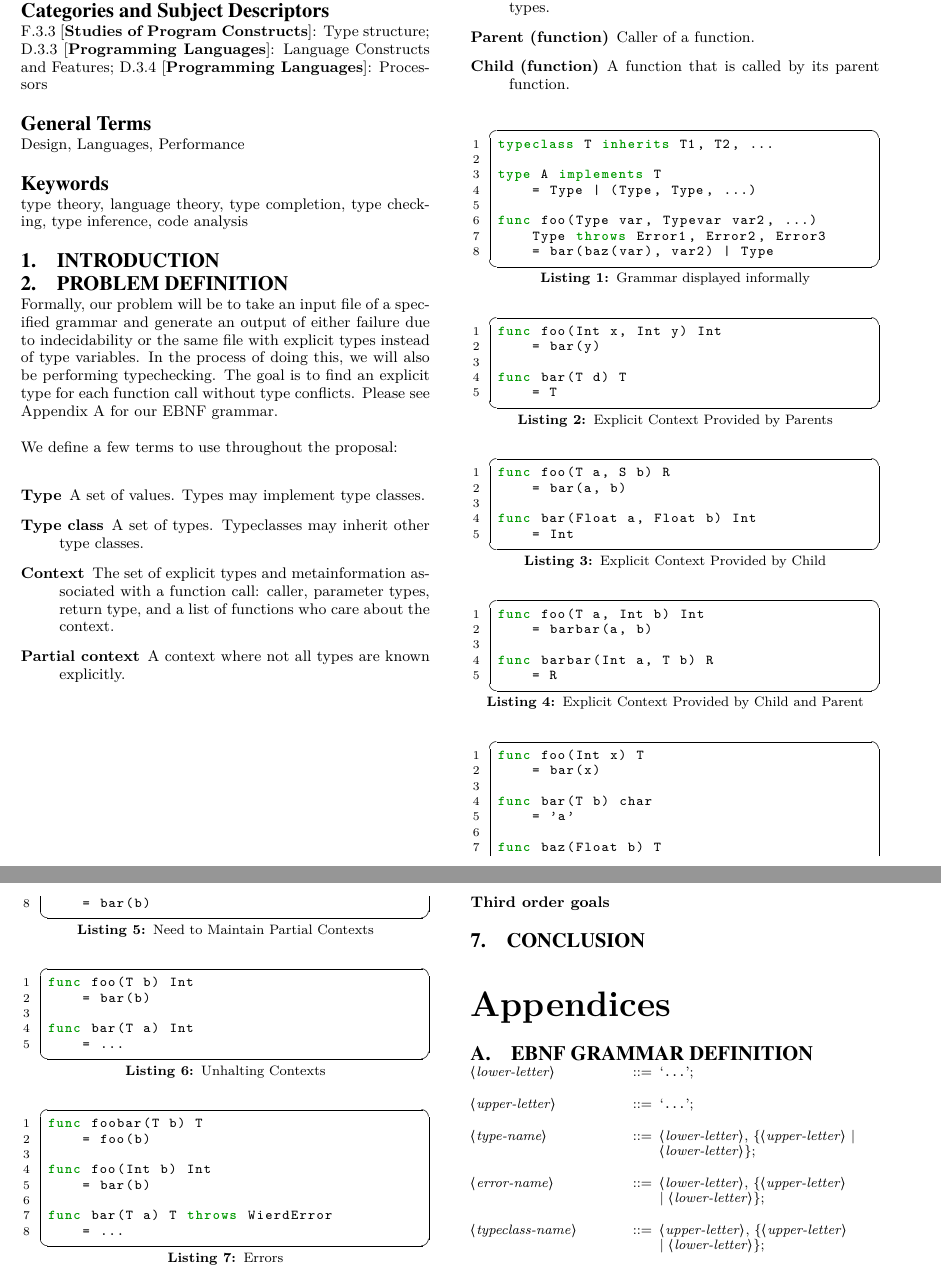
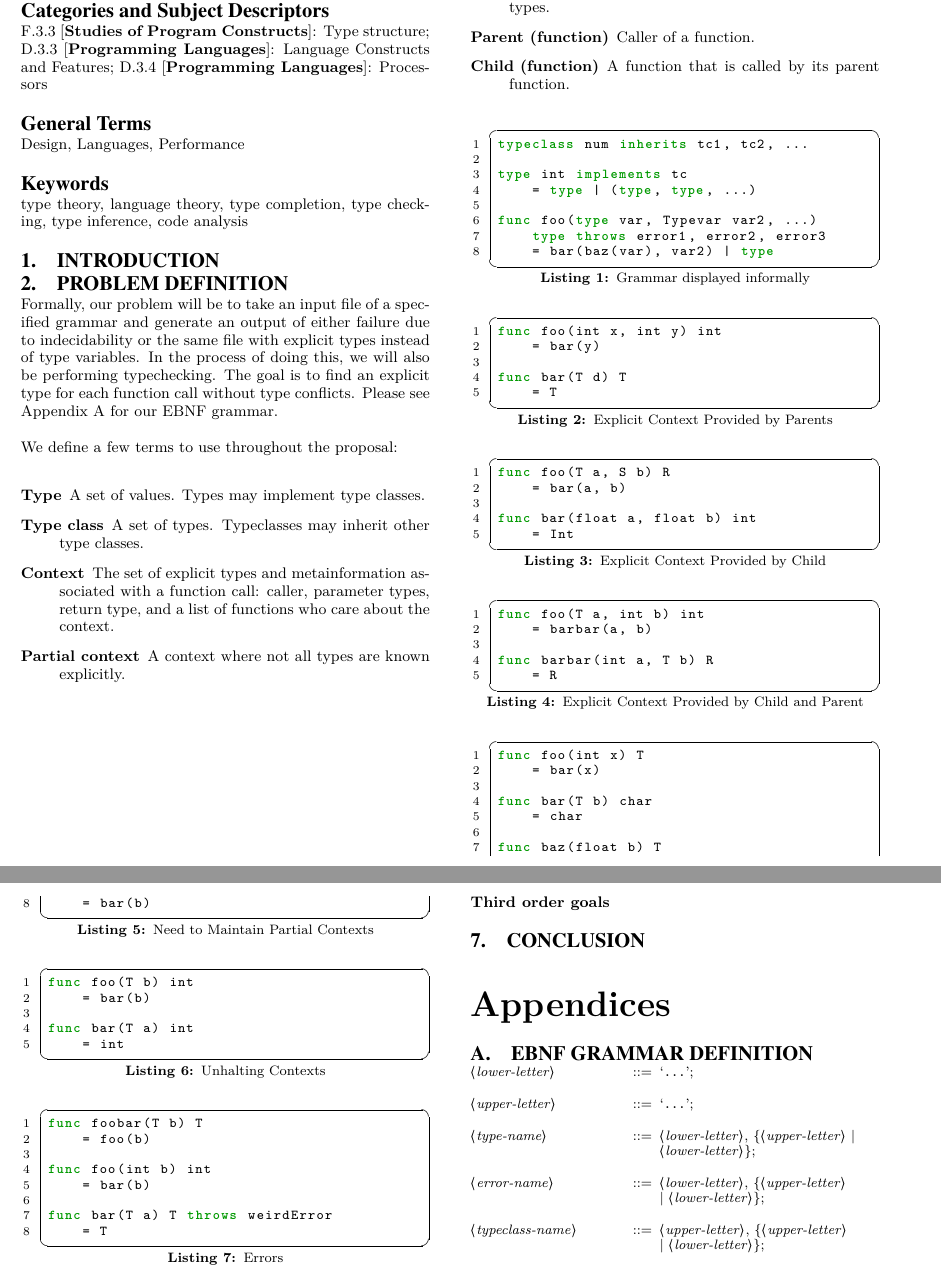
Before and after one commit to tylercecil/Paratype, a LaTeX paper (proposal/prop.tex): two parts of pages 1 and 2 of 3, joined at a grey line, cut so that both start at the same text. Compiled offline with pdfLaTeX.

Commit message:
FIX: spelling, correct code

```diff
--- a/proposal/prop.tex
+++ b/proposal/prop.tex
@@ -165,18 +165,18 @@ We define a few terms to use throughout the proposal:
 \end{description}
 
 \begin{lstlisting}[caption=Grammar displayed informally,style=paratype]
-typeclass T inherits T1, T2, ...
+typeclass num inherits tc1, tc2, ...
 
-type A implements T
-    = Type | (Type, Type, ...)
+type int implements tc
+    = type | (type, type, ...)
 
-func foo(Type var, Typevar var2, ...)
-    Type throws Error1, Error2, Error3
-    = bar(baz(var), var2) | Type
+func foo(type var, Typevar var2, ...)
+    type throws error1, error2, error3
+    = bar(baz(var), var2) | type
 \end{lstlisting}
 
 \begin{lstlisting}[caption=Explicit Context Provided by Parents,style=paratype]
-func foo(Int x, Int y) Int
+func foo(int x, int y) int
     = bar(y)
 
 func bar(T d) T
@@ -187,46 +187,46 @@ func bar(T d) T
 func foo(T a, S b) R
     = bar(a, b)
 
-func bar(Float a, Float b) Int
+func bar(float a, float b) int
     = Int
 \end{lstlisting}
 
 \begin{lstlisting}[caption=Explicit Context Provided by Child and Parent,style=paratype]
-func foo(T a, Int b) Int
+func foo(T a, int b) int
     = barbar(a, b)
 
-func barbar(Int a, T b) R
+func barbar(int a, T b) R
     = R
 \end{lstlisting}
 
 \begin{lstlisting}[caption=Need to Maintain Partial Contexts,style=paratype]
-func foo(Int x) T
+func foo(int x) T
     = bar(x)
 
 func bar(T b) char
-    = 'a'
+    = char
 
-func baz(Float b) T
+func baz(float b) T
     = bar(b)
 \end{lstlisting}
 
 \begin{lstlisting}[caption=Unhalting Contexts,style=paratype]
-func foo(T b) Int
+func foo(T b) int
     = bar(b)
 
-func bar(T a) Int
-    = ...
+func bar(T a) int
+    = int
 \end{lstlisting}
 
 \begin{lstlisting}[caption=Errors,style=paratype]
 func foobar(T b) T
     = foo(b)
 
-func foo(Int b) Int
+func foo(int b) int
     = bar(b)
 
-func bar(T a) T throws WierdError
-    = ...
+func bar(T a) T throws weirdError
+    = T
 \end{lstlisting}
 
 % ADD EXAMPLE OF NESTED FUNCTIONS
```
